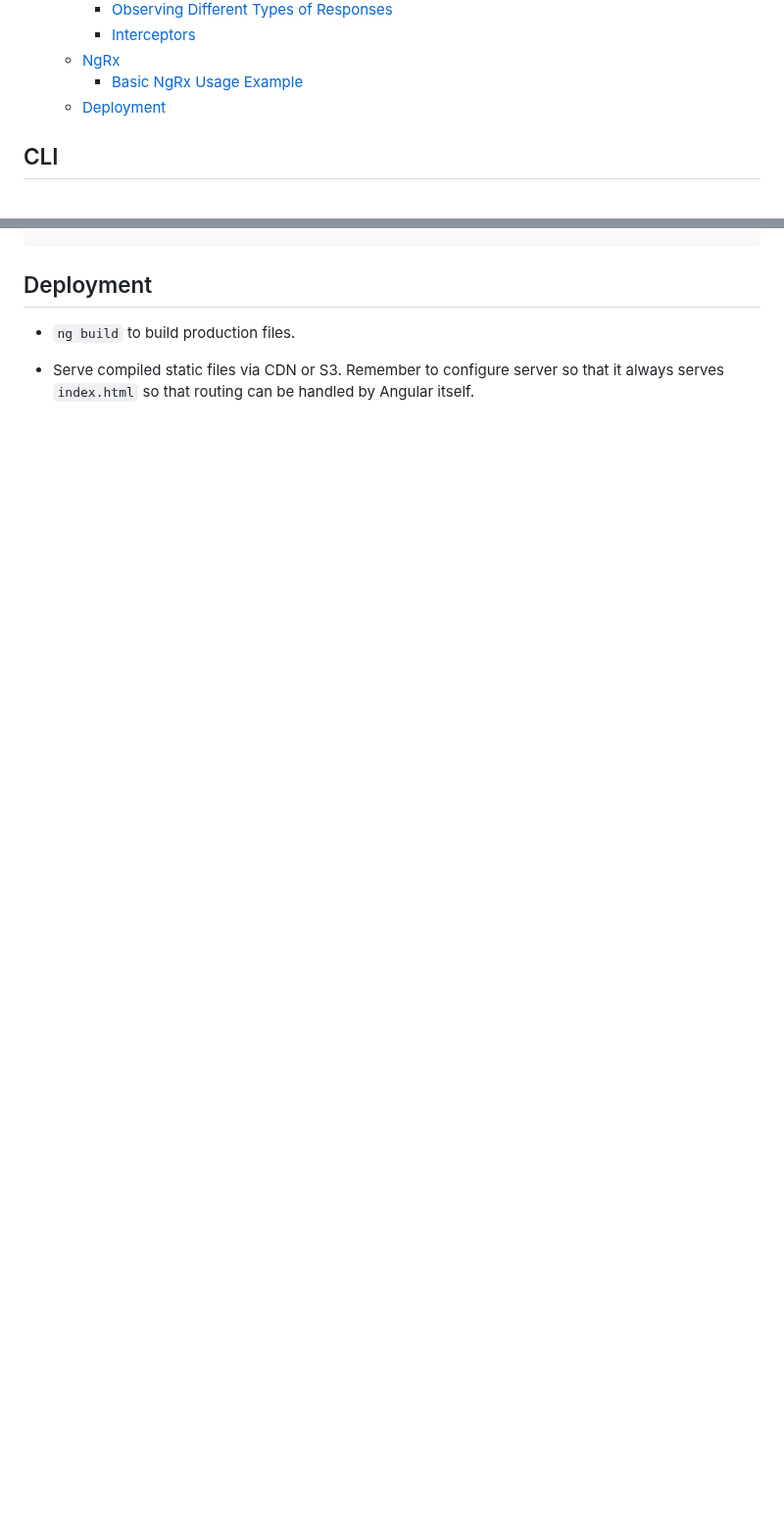
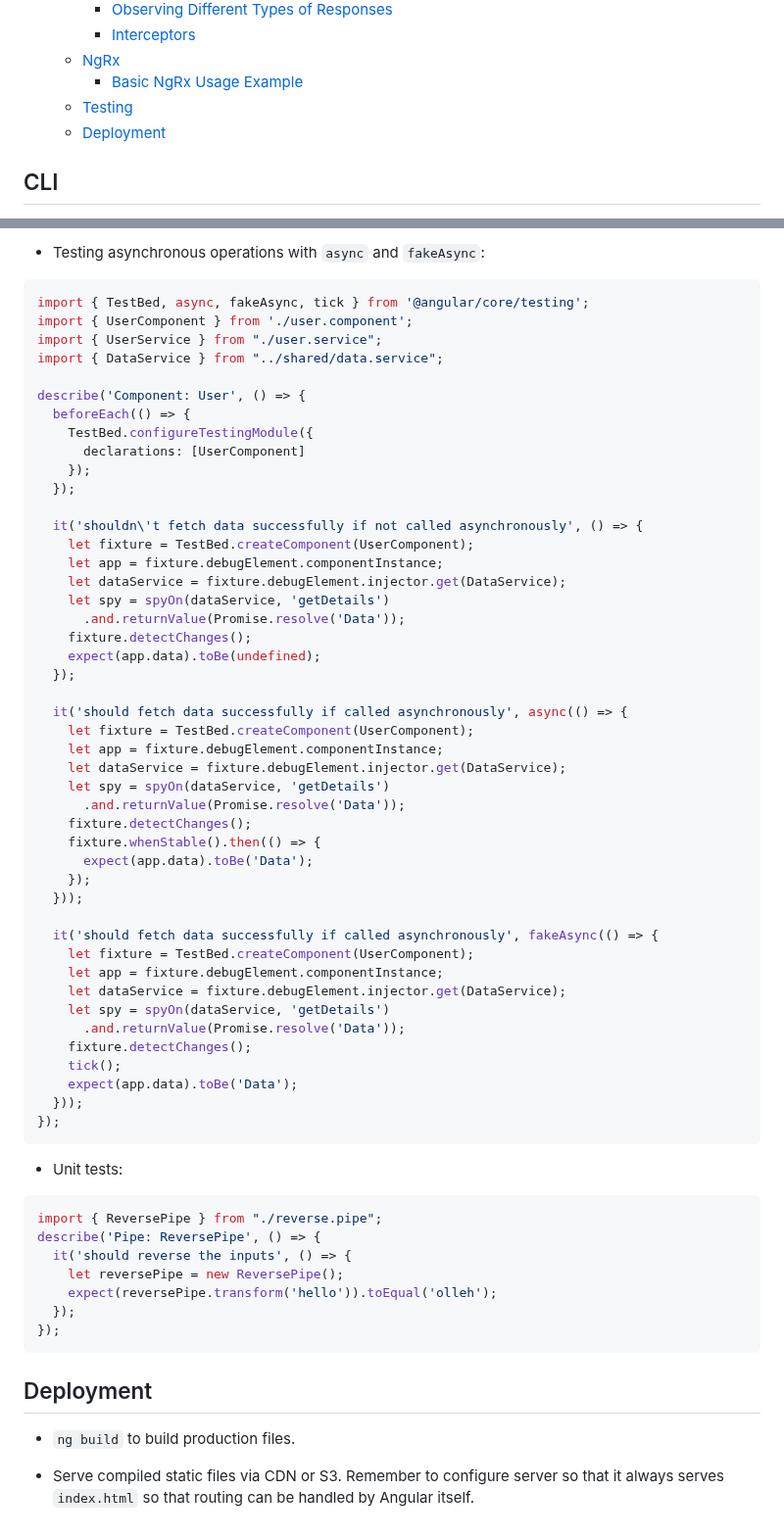
Before and after one commit to sunnyfloyd/master-notes, a Markdown page: javascript/angular.md, 2 parts joined by grey strips. Shown at 98% size. Drawn GitHub-style; blank space fills up the shorter version.

Commit message:
Add notes on testing in Angular

````diff
--- a/javascript/angular.md
+++ b/javascript/angular.md
@@ -94,6 +94,7 @@
     - [Interceptors](#interceptors)
   - [NgRx](#ngrx)
     - [Basic NgRx Usage Example](#basic-ngrx-usage-example)
+  - [Testing](#testing)
   - [Deployment](#deployment)
 
 ## CLI
@@ -2441,3 +2503,65 @@ ngOnInit() {
+- Testing asynchronous operations with `async` and `fakeAsync`:
+
+```ts
+import { TestBed, async, fakeAsync, tick } from '@angular/core/testing';
+import { UserComponent } from './user.component';
+import { UserService } from "./user.service";
+import { DataService } from "../shared/data.service";
+
+describe('Component: User', () => {
+  beforeEach(() => {
+    TestBed.configureTestingModule({
+      declarations: [UserComponent]
+    });
+  });
+
+  it('shouldn\'t fetch data successfully if not called asynchronously', () => {
+    let fixture = TestBed.createComponent(UserComponent);
+    let app = fixture.debugElement.componentInstance;
+    let dataService = fixture.debugElement.injector.get(DataService);
+    let spy = spyOn(dataService, 'getDetails')
+      .and.returnValue(Promise.resolve('Data'));
+    fixture.detectChanges();
+    expect(app.data).toBe(undefined);
+  });
+
+  it('should fetch data successfully if called asynchronously', async(() => {
+    let fixture = TestBed.createComponent(UserComponent);
+    let app = fixture.debugElement.componentInstance;
+    let dataService = fixture.debugElement.injector.get(DataService);
+    let spy = spyOn(dataService, 'getDetails')
+      .and.returnValue(Promise.resolve('Data'));
+    fixture.detectChanges();
+    fixture.whenStable().then(() => {
+      expect(app.data).toBe('Data');
+    });
+  }));
+
+  it('should fetch data successfully if called asynchronously', fakeAsync(() => {
+    let fixture = TestBed.createComponent(UserComponent);
+    let app = fixture.debugElement.componentInstance;
+    let dataService = fixture.debugElement.injector.get(DataService);
+    let spy = spyOn(dataService, 'getDetails')
+      .and.returnValue(Promise.resolve('Data'));
+    fixture.detectChanges();
+    tick();
+    expect(app.data).toBe('Data');
+  }));
+});
+```
+
+- Unit tests:
+
+```ts
+import { ReversePipe } from "./reverse.pipe";
+describe('Pipe: ReversePipe', () => {
+  it('should reverse the inputs', () => {
+    let reversePipe = new ReversePipe();
+    expect(reversePipe.transform('hello')).toEqual('olleh');
+  });
+});
+```
+
 ## Deployment
 
 - `ng build` to build production files.
````
Also changed, not shown: other parts of javascript/angular.md (+61 -0 lines).
